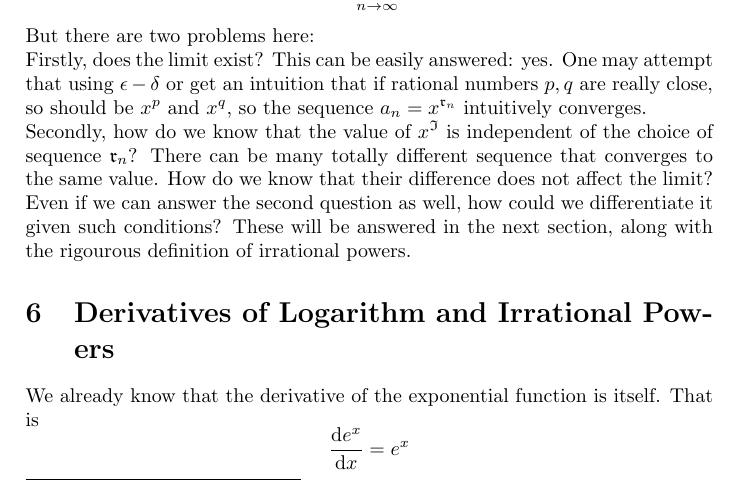
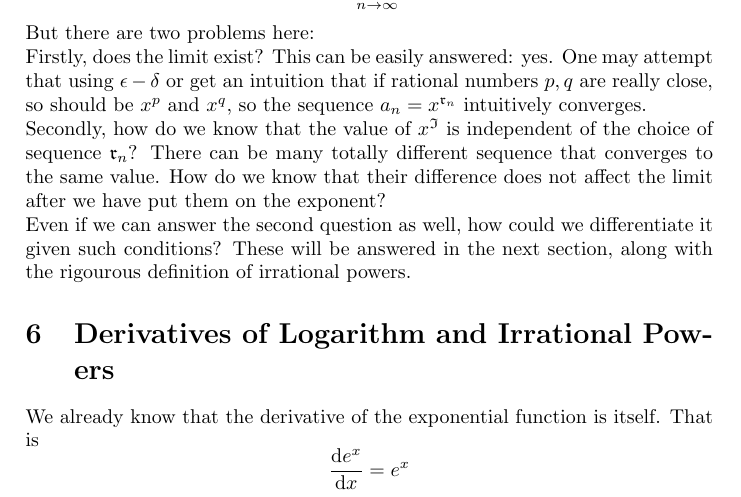
Before and after one commit to mklprudence/5-triple-star, a LaTeX document (resources/Mathematics EP M2/Notes/Differentiation/main.tex, which reads resources/Mathematics EP M2/Notes/Differentiation/ss5/content.tex): part of page 11 of 12, cut so that both start at the same text. Compiled offline with pdfLaTeX.

Commit message:
Updated Differentiation/ss5

```diff
--- a/resources/Mathematics EP M2/Notes/Differentiation/ss5/content.tex
+++ b/resources/Mathematics EP M2/Notes/Differentiation/ss5/content.tex
@@ -70,6 +70,6 @@ This can be easily answered: yes.
 One may attempt that using $\epsilon-\delta$ or get an intuition that if rational numbers $p,q$ are really close, so should be $x^p$ and $x^q$, so the sequence $a_n=x^{\mathfrak{r}_n}$ intuitively converges.\\
 Secondly, how do we know that the value of $x^\mathfrak{I}$ is independent of the choice of sequence $\mathfrak{r}_n$?
 There can be many totally different sequence that converges to the same value.
-How do we know that their difference does not affect the limit?\\
+How do we know that their difference does not affect the limit after we have put them on the exponent?\\
 Even if we can answer the second question as well, how could we differentiate it given such conditions?
 These will be answered in the next section, along with the rigourous definition of irrational powers.
```
